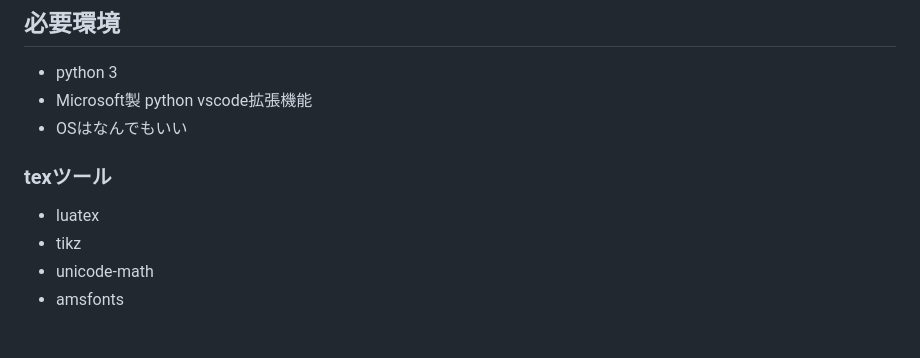
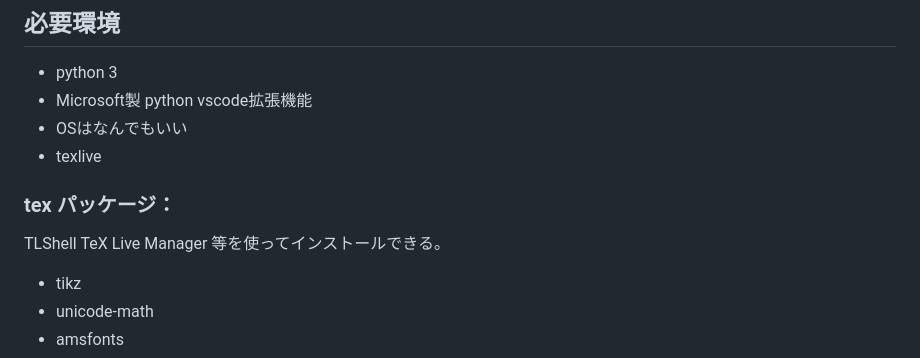
Before and after one commit to yukiyamasita2834649-commits/AutomatonTapeFigMaker, a Markdown page: README.md, the part around the change. Rendered like a GitHub page; blank space fills up the shorter version.

Commit message:
little change in README : tex パッケージの話を追加

```diff
--- a/README.md
+++ b/README.md
@@ -24,8 +24,9 @@
 * python 3
 * Microsoft製 python vscode拡張機能
 * OSはなんでもいい
-### texツール
-* luatex
+* texlive
+### tex パッケージ：
+TLShell TeX Live Manager 等を使ってインストールできる。
 * tikz
 * unicode-math
 * amsfonts
```
